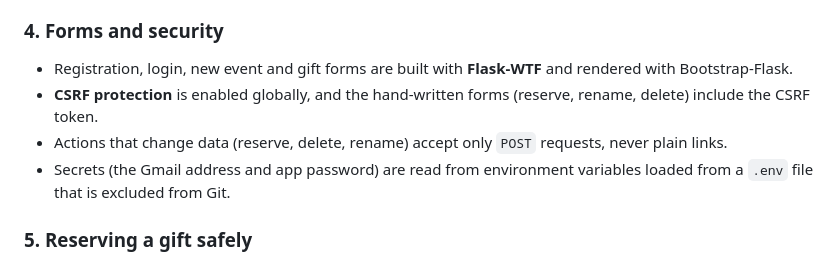
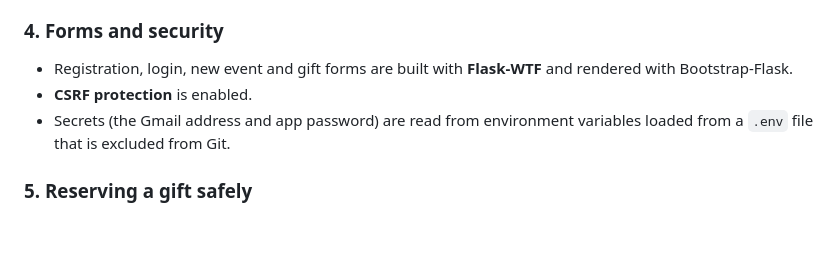
Before and after one commit to MaryMaks88/Wish_List, a Markdown page: README.md, the part around the change. Rendered like a GitHub page; blank space fills up the shorter version.

```diff
--- a/README.md
+++ b/README.md
@@ -59,8 +59,7 @@ The share link does not contain a database id, because ids such as `/list/1`, `/
 ### 4. Forms and security
 
 - Registration, login, new event and gift forms are built with **Flask-WTF** and rendered with Bootstrap-Flask.
-- **CSRF protection** is enabled globally, and the hand-written forms (reserve, rename, delete) include the CSRF token.
-- Actions that change data (reserve, delete, rename) accept only `POST` requests, never plain links.
+- **CSRF protection** is enabled.
 - Secrets (the Gmail address and app password) are read from environment variables loaded from a `.env` file that is excluded from Git.
 
 ### 5. Reserving a gift safely
```
